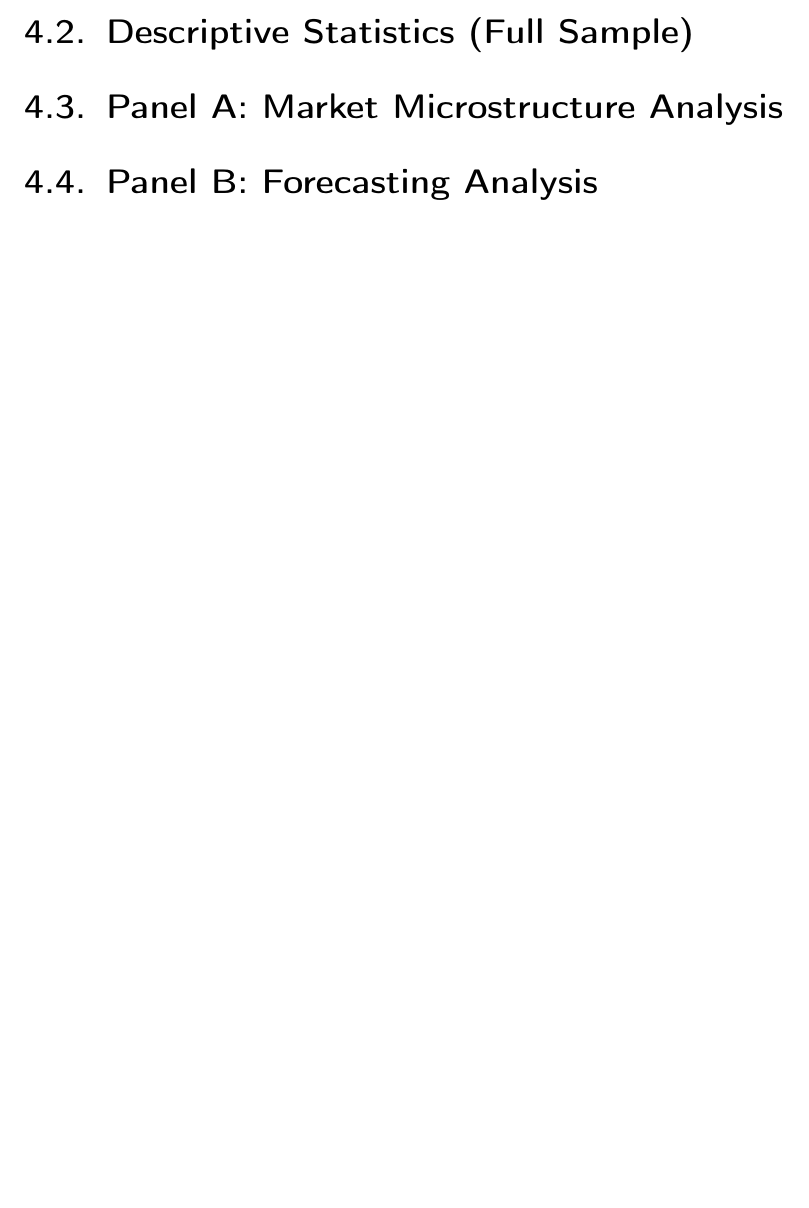
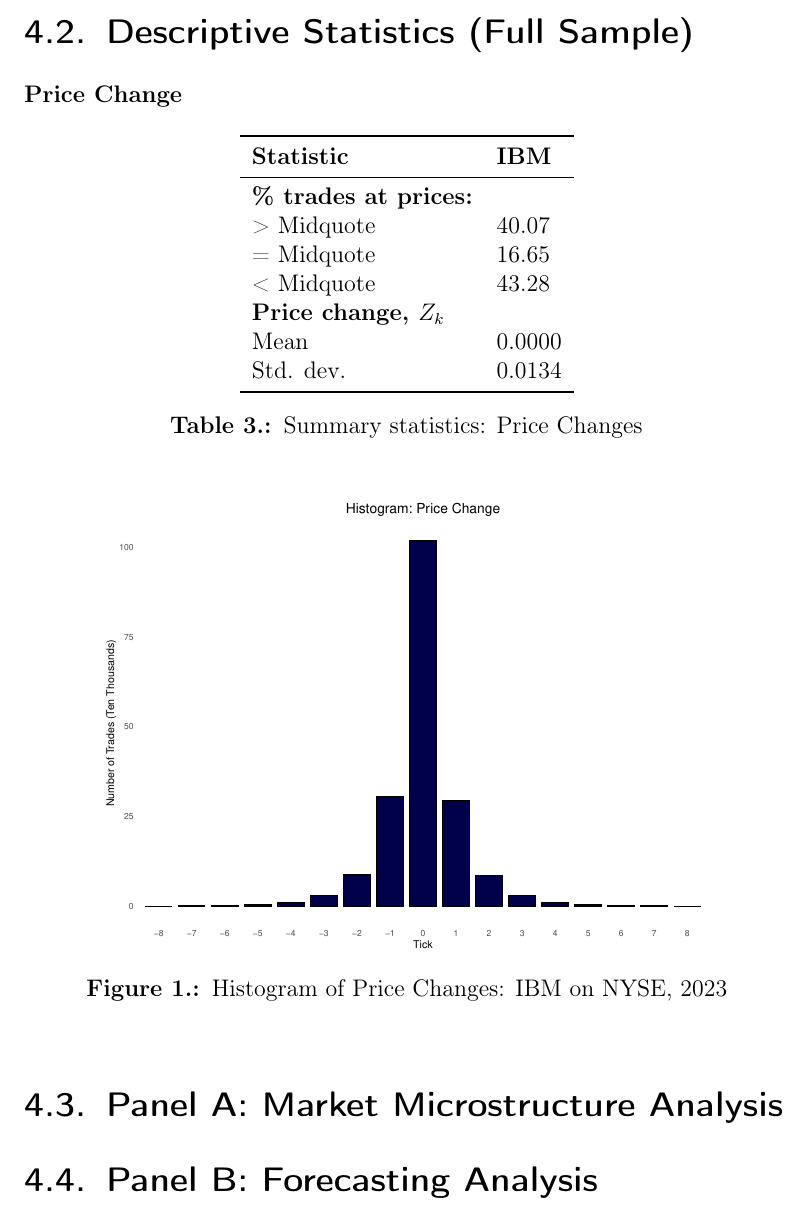
Before and after one commit to thuhtran/Master-thesis-Overleaf-backup, a LaTeX thesis (thesis_main.tex, which reads chapters/4-mainresults.tex): part of page 19 of 26, cut so that both start at the same text, the shorter picture padded with empty space. Compiled offline with pdfLaTeX.

Commit message:
Updates from Overleaf

```diff
--- a/chapters/4-mainresults.tex
+++ b/chapters/4-mainresults.tex
@@ -29,7 +29,32 @@ Panel B: Out-of-sample & November 1 - December 29, 2023          & 263,699 (14\%
 
 \section{Descriptive Statistics (Full Sample)}
 
+{\noindent\bfseries Price Change }
+\begin{table}[htbp]
+\centering
+\begin{tabular}{ll}
+\toprule
+\textbf{Statistic} & \textbf{IBM}\\
+\midrule
+\textbf{\% trades at prices:} & \\
+> Midquote & 40.07\\
+= Midquote & 16.65\\
+< Midquote & 43.28\\
+\textbf{Price change, $Z_k$} & \\
+Mean & 0.0000\\
+Std. dev. & 0.0134\\
+\bottomrule
+\end{tabular}
+\caption{Summary statistics: Price Changes}
+\label{tab:3}
+\end{table}
 
+\begin{figure}[htbp]
+    \centering
+    \includegraphics[width=0.8\textwidth]{figures/descriptive stat/price_change_IBM_N_2023.pdf}
+    \caption{Histogram of Price Changes: IBM on NYSE, 2023}
+    \label{fig:price-change-2023}
+\end{figure}
 
 
 \section{Panel A: Market Microstructure Analysis}
```
Also changed, not shown: figures/descriptive stat/price_change_IBM_N_2023.pdf (added).
